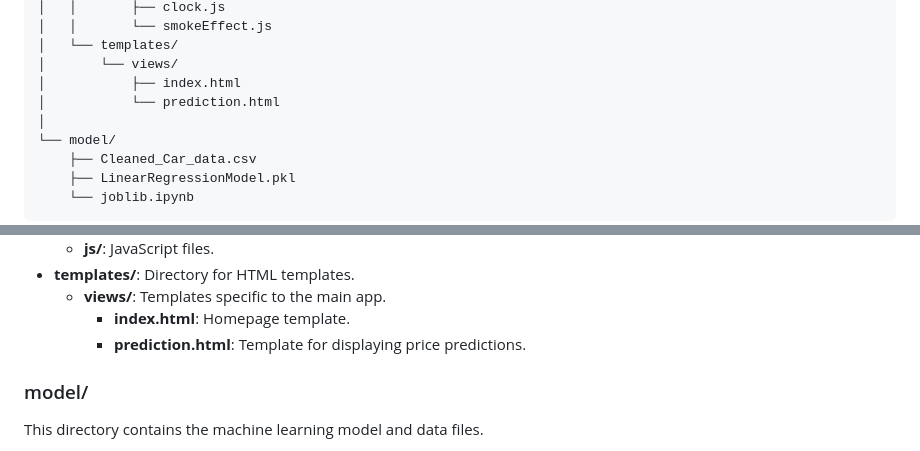
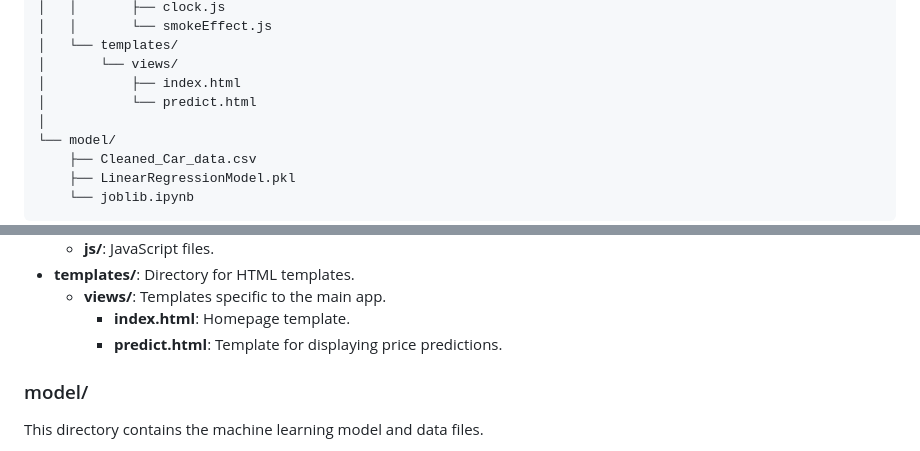
Before and after one commit to ZeroCipherX/Car_Price_PredictorML_Ai-Django, a Markdown page: README.md, 2 parts joined by grey strips. Rendered like a GitHub page.

```diff
--- a/README.md
+++ b/README.md
@@ -31,7 +31,7 @@ Car_Price_PredictorML_Ai-Django/
 │   └── templates/
 │       └── views/
 │           ├── index.html
-│           └── prediction.html
+│           └── predict.html
 │
 └── model/
     ├── Cleaned_Car_data.csv
@@ -72,7 +72,7 @@ This directory is the Django app directory where the main functionality of the p
 - **templates/**: Directory for HTML templates.
   - **views/**: Templates specific to the main app.
     - **index.html**: Homepage template.
-    - **prediction.html**: Template for displaying price predictions.
+    - **predict.html**: Template for displaying price predictions.
 
 ### model/
 This directory contains the machine learning model and data files.
```
